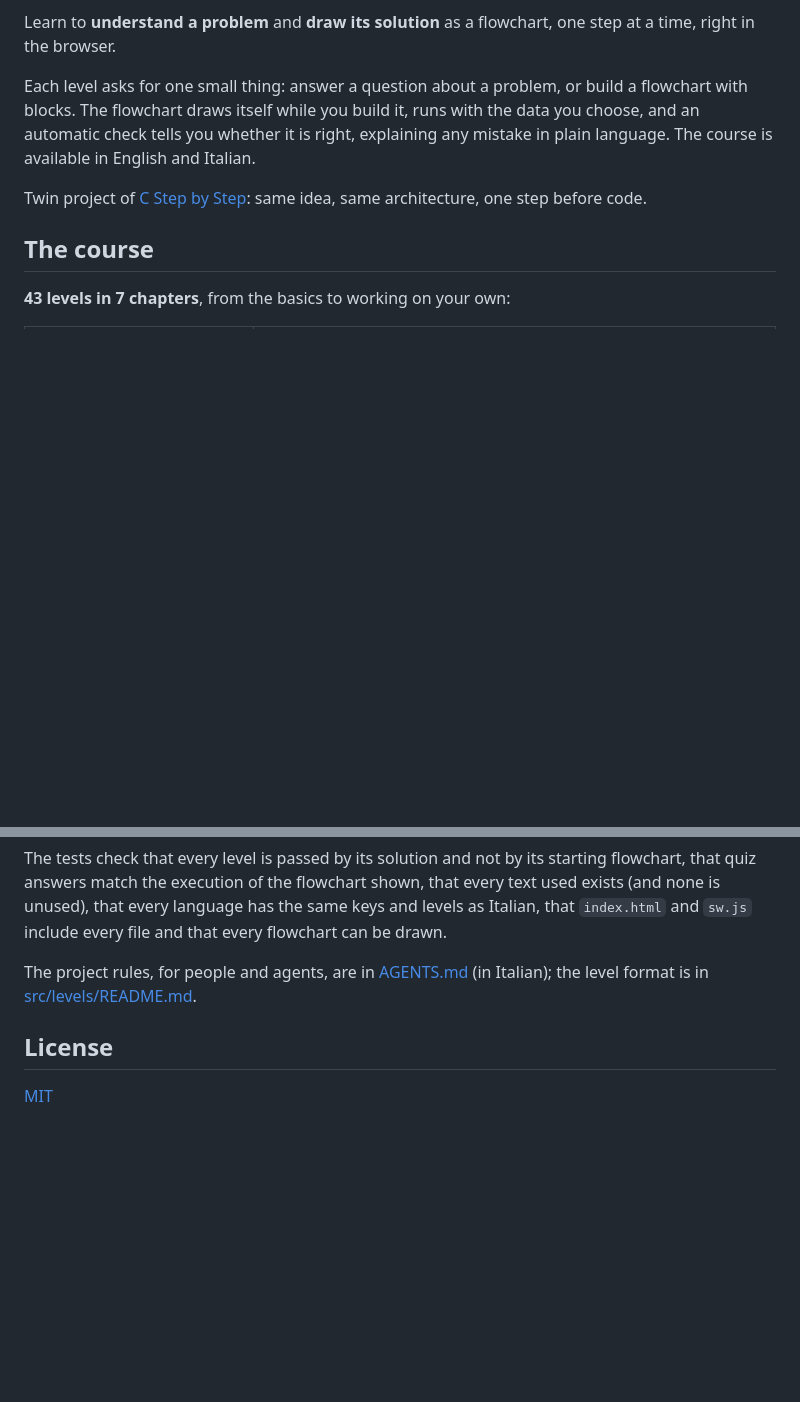
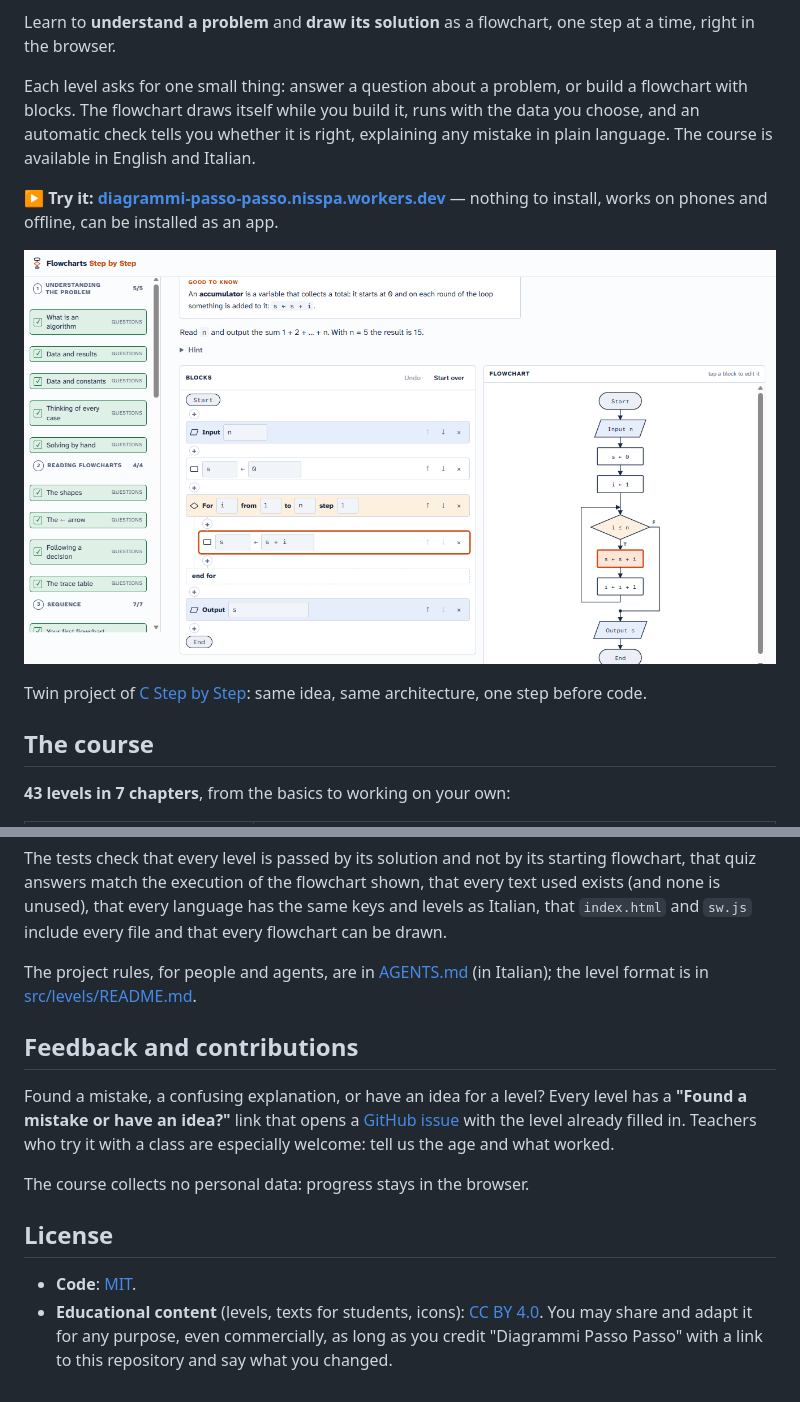
Before and after one commit to nispa/learning-diagrams, a Markdown page: README.md, 2 parts joined by grey strips. Drawn GitHub-style; pictures changed too: docs/img/screenshot-en.png (added); blank space fills up the shorter version.

```diff
--- a/README.md
+++ b/README.md
@@ -5,6 +5,10 @@
 Learn to **understand a problem** and **draw its solution** as a flowchart, one step at a time, right in the browser.
 
 Each level asks for one small thing: answer a question about a problem, or build a flowchart with blocks. The flowchart draws itself while you build it, runs with the data you choose, and an automatic check tells you whether it is right, explaining any mistake in plain language. The course is available in English and Italian.
+
+**▶ Try it: [diagrammi-passo-passo.nisspa.workers.dev](https://diagrammi-passo-passo.nisspa.workers.dev/?locale=en)** — nothing to install, works on phones and offline, can be installed as an app.
+
+![A level in English: the For loop runs step by step, the current block is highlighted in the editor and in the flowchart](docs/img/screenshot-en.png)
 
 Twin project of [C Step by Step](https://github.com/nispa/learning-c): same idea, same architecture, one step before code.
 
@@ -106,6 +110,13 @@ The tests check that every level is passed by its solution and not by its starti
 
 The project rules, for people and agents, are in [AGENTS.md](AGENTS.md) (in Italian); the level format is in [src/levels/README.md](src/levels/README.md).
 
+## Feedback and contributions
+
+Found a mistake, a confusing explanation, or have an idea for a level? Every level has a **"Found a mistake or have an idea?"** link that opens a [GitHub issue](https://github.com/nispa/learning-diagrams/issues/new/choose) with the level already filled in. Teachers who try it with a class are especially welcome: tell us the age and what worked.
+
+The course collects no personal data: progress stays in the browser.
+
 ## License
 
-[MIT](LICENSE)
+- **Code**: [MIT](LICENSE).
+- **Educational content** (levels, texts for students, icons): [CC BY 4.0](LICENSE-CONTENT). You may share and adapt it for any purpose, even commercially, as long as you credit "Diagrammi Passo Passo" with a link to this repository and say what you changed.
```
Also changed, not shown: README.it.md (+12 -1 lines), docs/img/screenshot-it.png (added), 10 other files.
